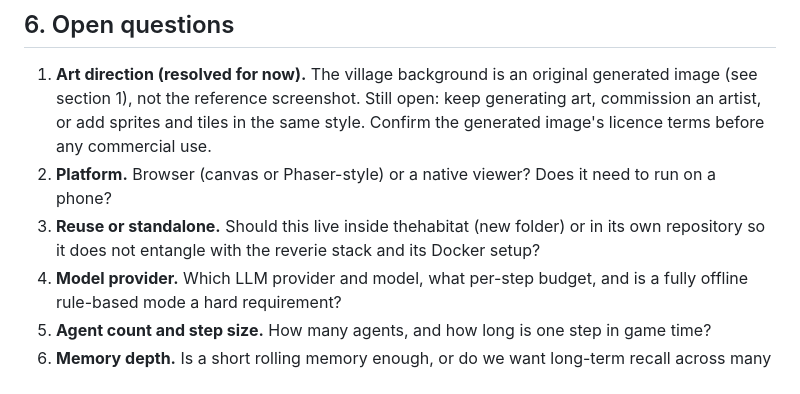
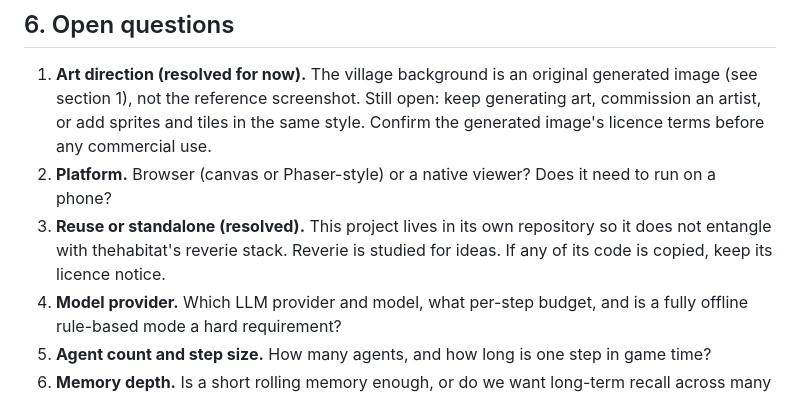
Before and after one commit to jimskin03/village-sim, a Markdown page: docs/village-sim-design-review.md, the part around the change. Rendered like a GitHub page.

Commit message:
Design review: mark repo question resolved

```diff
--- a/docs/village-sim-design-review.md
+++ b/docs/village-sim-design-review.md
@@ -196,8 +196,9 @@ the village sim's simple grid.
    before any commercial use.
 2. **Platform.** Browser (canvas or Phaser-style) or a native viewer? Does it need to
    run on a phone?
-3. **Reuse or standalone.** Should this live inside thehabitat (new folder) or in its own
-   repository so it does not entangle with the reverie stack and its Docker setup?
+3. **Reuse or standalone (resolved).** This project lives in its own repository so it does not
+   entangle with thehabitat's reverie stack. Reverie is studied for ideas. If any of its code is
+   copied, keep its licence notice.
 4. **Model provider.** Which LLM provider and model, what per-step budget, and is a
    fully offline rule-based mode a hard requirement?
 5. **Agent count and step size.** How many agents, and how long is one step in game time?
```
